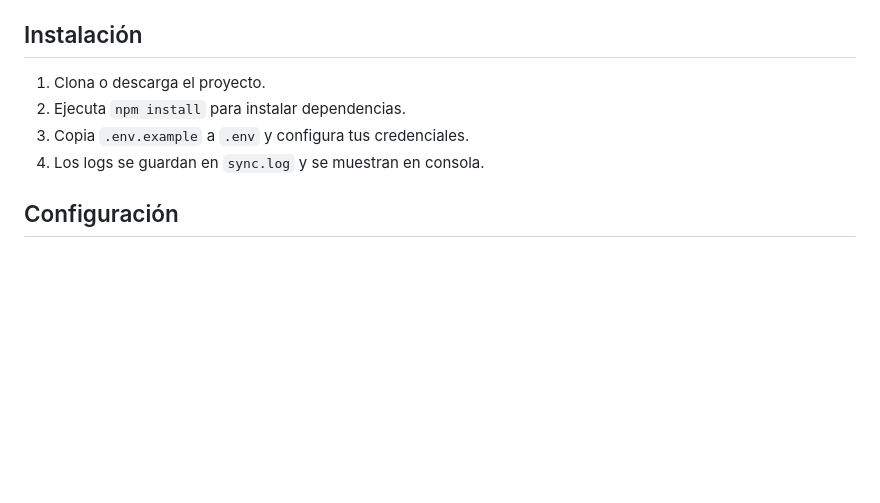
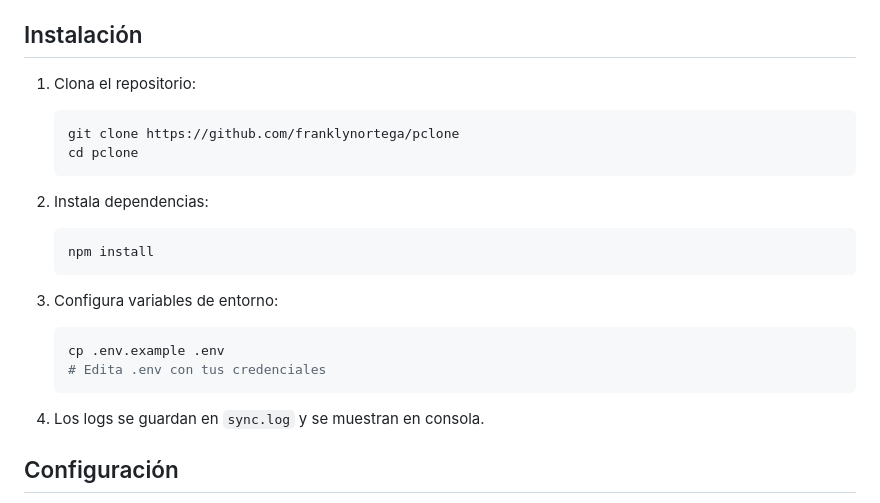
Before and after one commit to franklynortega/pclone, a Markdown page: README.md, the part around the change. Rendered like a GitHub page; blank space fills up the shorter version.

Commit message:
0.1 Readme

````diff
--- a/README.md
+++ b/README.md
@@ -10,9 +10,23 @@ Este script permite comparar una tabla entre un servidor "target" (solo lectura)
 
 ## Instalación
 
-1. Clona o descarga el proyecto.
-2. Ejecuta `npm install` para instalar dependencias.
-3. Copia `.env.example` a `.env` y configura tus credenciales.
+1. Clona el repositorio:
+   ```bash
+   git clone https://github.com/franklynortega/pclone
+   cd pclone
+   ```
+
+2. Instala dependencias:
+   ```bash
+   npm install
+   ```
+
+3. Configura variables de entorno:
+   ```bash
+   cp .env.example .env
+   # Edita .env con tus credenciales
+   ```
+
 4. Los logs se guardan en `sync.log` y se muestran en consola.
 
 ## Configuración
````
